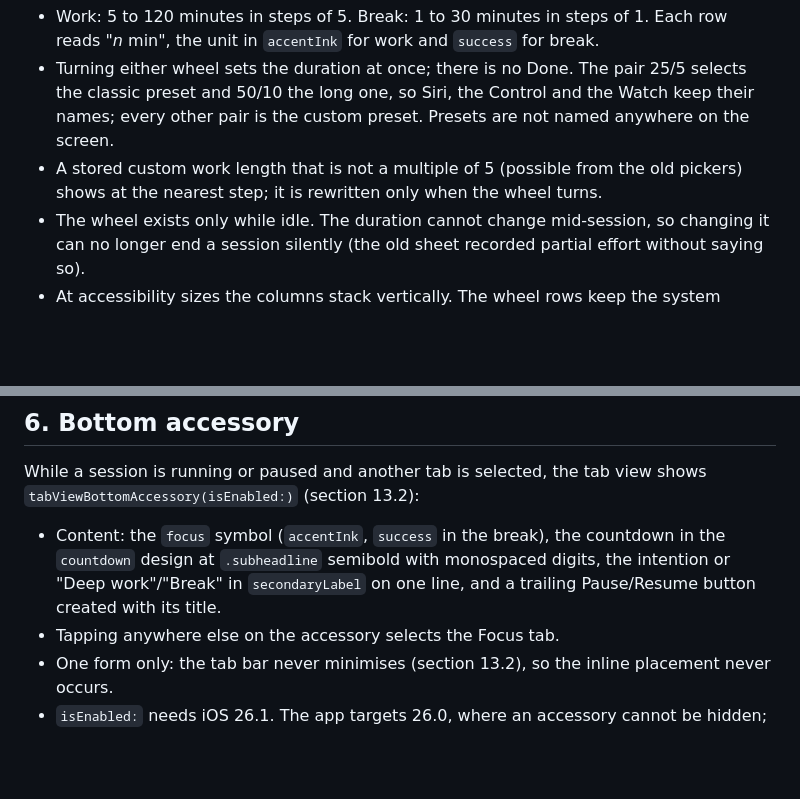
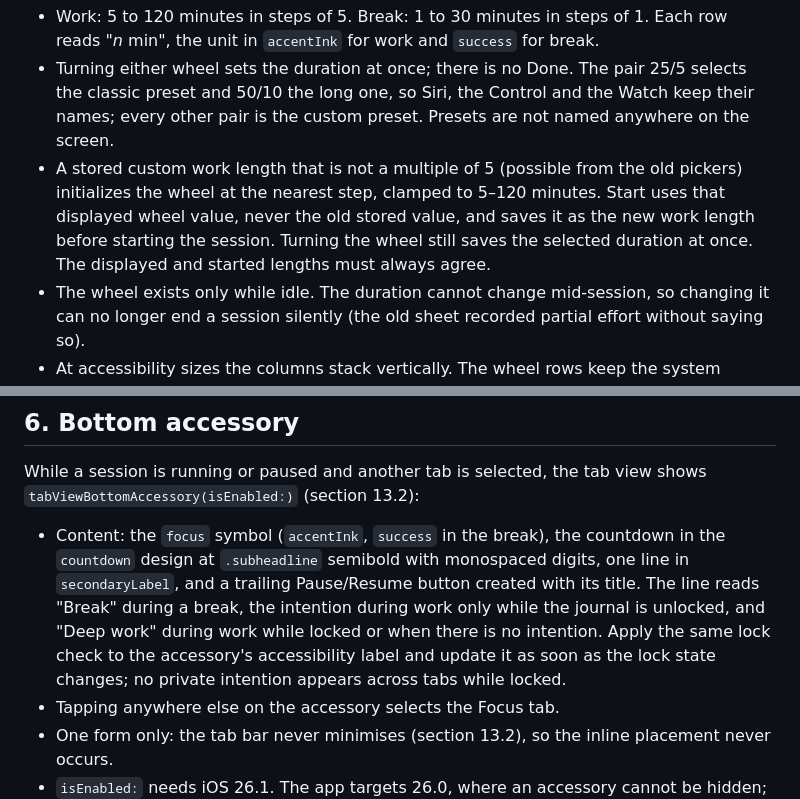
Before and after one commit to Vankata03/Think, a Markdown page: design/focus.md, 2 parts joined by grey strips. Drawn GitHub-style; blank space fills up the shorter version.

Commit message:
docs: align Focus wheel duration and protect locked intention

```diff
--- a/design/focus.md
+++ b/design/focus.md
@@ -45,7 +45,7 @@ Two system wheels side by side, as in the Clock app's Timers tab: `Picker` with
 
 - Work: 5 to 120 minutes in steps of 5. Break: 1 to 30 minutes in steps of 1. Each row reads "*n* min", the unit in `accentInk` for work and `success` for break.
 - Turning either wheel sets the duration at once; there is no Done. The pair 25/5 selects the classic preset and 50/10 the long one, so Siri, the Control and the Watch keep their names; every other pair is the custom preset. Presets are not named anywhere on the screen.
-- A stored custom work length that is not a multiple of 5 (possible from the old pickers) shows at the nearest step; it is rewritten only when the wheel turns.
+- A stored custom work length that is not a multiple of 5 (possible from the old pickers) initializes the wheel at the nearest step, clamped to 5–120 minutes. Start uses that displayed wheel value, never the old stored value, and saves it as the new work length before starting the session. Turning the wheel still saves the selected duration at once. The displayed and started lengths must always agree.
 - The wheel exists only while idle. The duration cannot change mid-session, so changing it can no longer end a session silently (the old sheet recorded partial effort without saying so).
 - At accessibility sizes the columns stack vertically. The wheel rows keep the system wheel's type size, as in Clock.
 
@@ -62,7 +62,7 @@ In the bottom safe-area bar, centred, `ThinkSpacing` between buttons; stacked ve
 
 While a session is running or paused and another tab is selected, the tab view shows `tabViewBottomAccessory(isEnabled:)` (section 13.2):
 
-- Content: the `focus` symbol (`accentInk`, `success` in the break), the countdown in the `countdown` design at `.subheadline` semibold with monospaced digits, the intention or "Deep work"/"Break" in `secondaryLabel` on one line, and a trailing Pause/Resume button created with its title.
+- Content: the `focus` symbol (`accentInk`, `success` in the break), the countdown in the `countdown` design at `.subheadline` semibold with monospaced digits, one line in `secondaryLabel`, and a trailing Pause/Resume button created with its title. The line reads "Break" during a break, the intention during work only while the journal is unlocked, and "Deep work" during work while locked or when there is no intention. Apply the same lock check to the accessory's accessibility label and update it as soon as the lock state changes; no private intention appears across tabs while locked.
 - Tapping anywhere else on the accessory selects the Focus tab.
 - One form only: the tab bar never minimises (section 13.2), so the inline placement never occurs.
 - `isEnabled:` needs iOS 26.1. The app targets 26.0, where an accessory cannot be hidden; on 26.0 there is no accessory. The Live Activity carries the session there.
```
